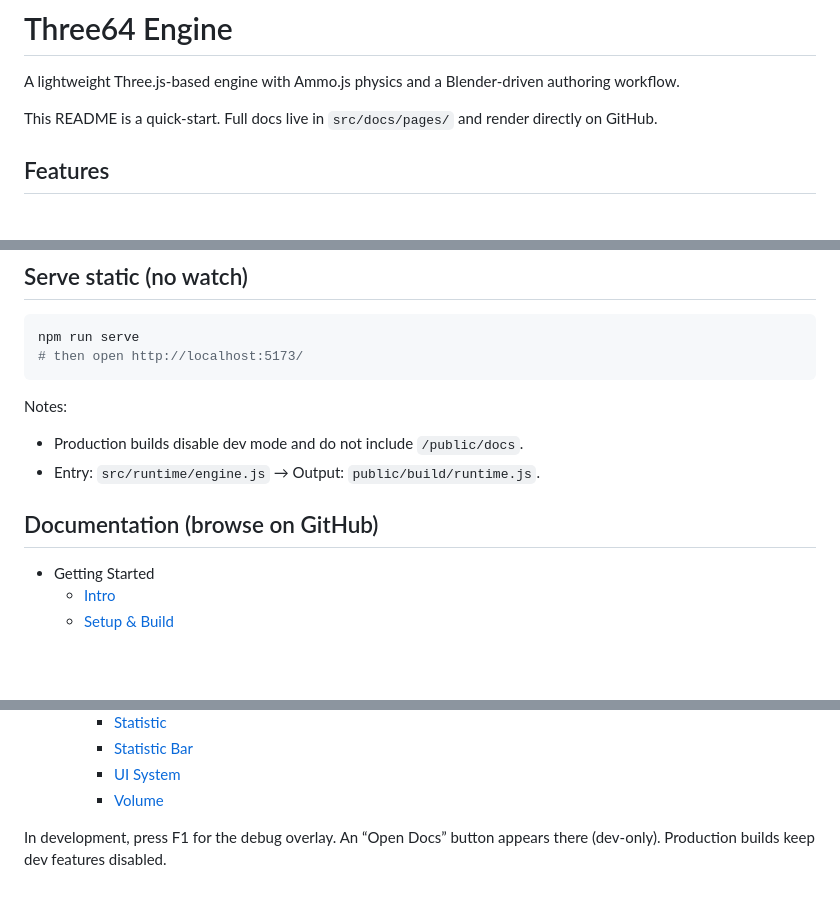
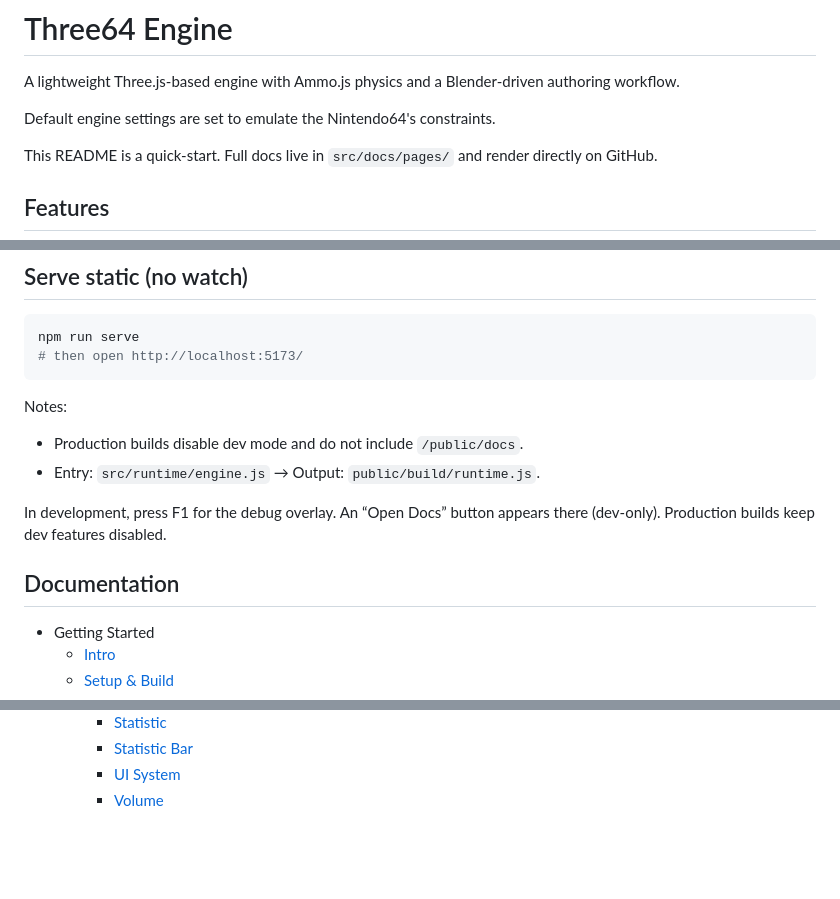
Before and after one commit to TolinSimpson/Three64, a Markdown page: README.md, 3 parts joined by grey strips. Drawn GitHub-style; blank space fills up the shorter version.

```diff
--- a/README.md
+++ b/README.md
@@ -1,6 +1,8 @@
 # Three64 Engine
 
 A lightweight Three.js-based engine with Ammo.js physics and a Blender-driven authoring workflow.
+
+Default engine settings are set to emulate the Nintendo64's constraints.
 
 This README is a quick-start. Full docs live in `src/docs/pages/` and render directly on GitHub.
 
@@ -46,7 +48,9 @@ Notes:
 - Production builds disable dev mode and do not include `/public/docs`.
 - Entry: `src/runtime/engine.js` → Output: `public/build/runtime.js`.
 
-## Documentation (browse on GitHub)
+In development, press F1 for the debug overlay. An “Open Docs” button appears there (dev-only). Production builds keep dev features disabled.
+
+## Documentation
 - Getting Started
   - [Intro](https://github.com/TolinSimpson/Three64/blob/main/src/docs/pages/intro.md)
   - [Setup & Build](https://github.com/TolinSimpson/Three64/blob/main/src/docs/pages/setup-build.md)
@@ -88,5 +93,3 @@ Notes:
     - [Statistic Bar](https://github.com/TolinSimpson/Three64/blob/main/src/docs/pages/runtime-statisticBar.md)
     - [UI System](https://github.com/TolinSimpson/Three64/blob/main/src/docs/pages/runtime-uiSystem.md)
     - [Volume](https://github.com/TolinSimpson/Three64/blob/main/src/docs/pages/runtime-volume.md)
-
-In development, press F1 for the debug overlay. An “Open Docs” button appears there (dev-only). Production builds keep dev features disabled.
```
Also changed, not shown: other parts of README.md (+1 -0 lines), 1 other file.
